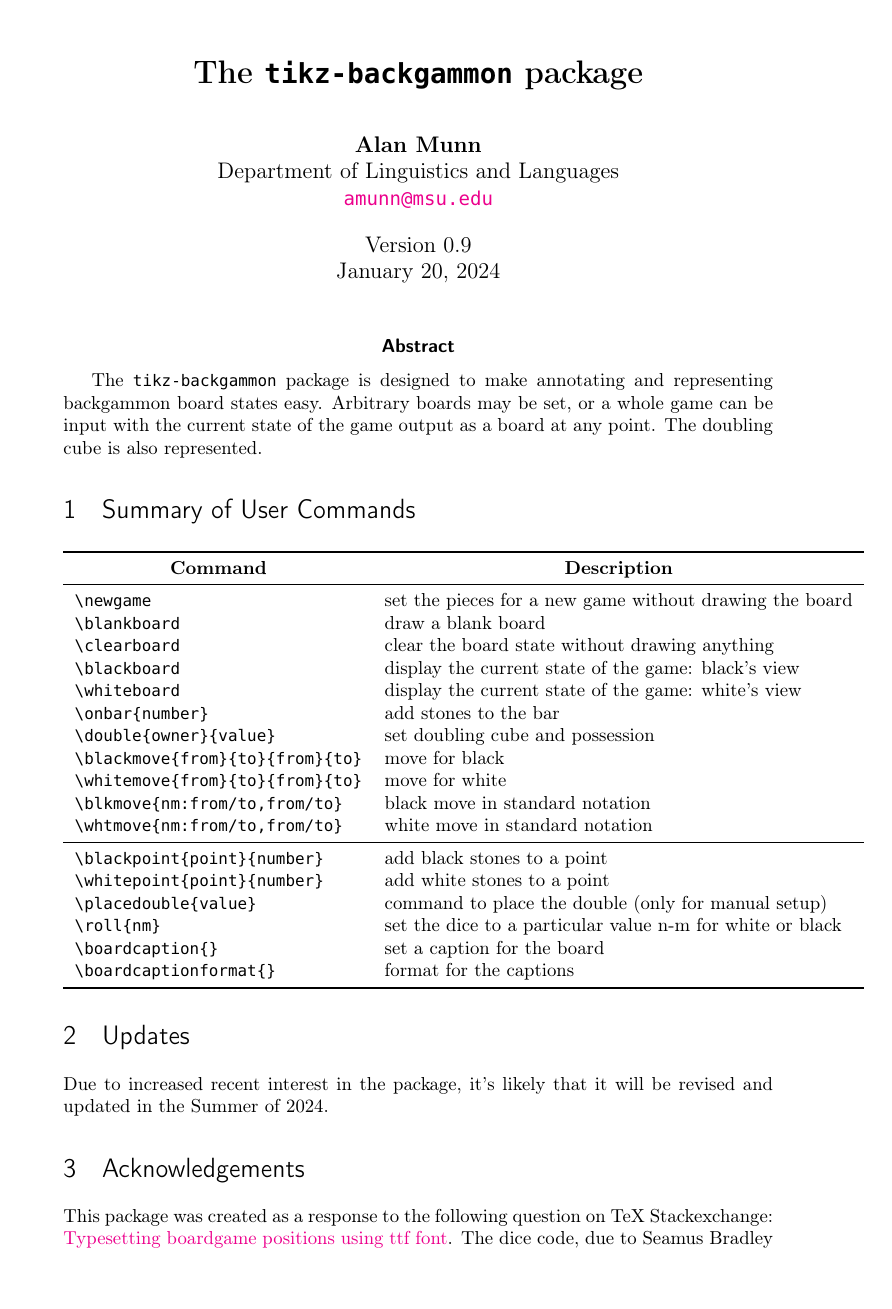
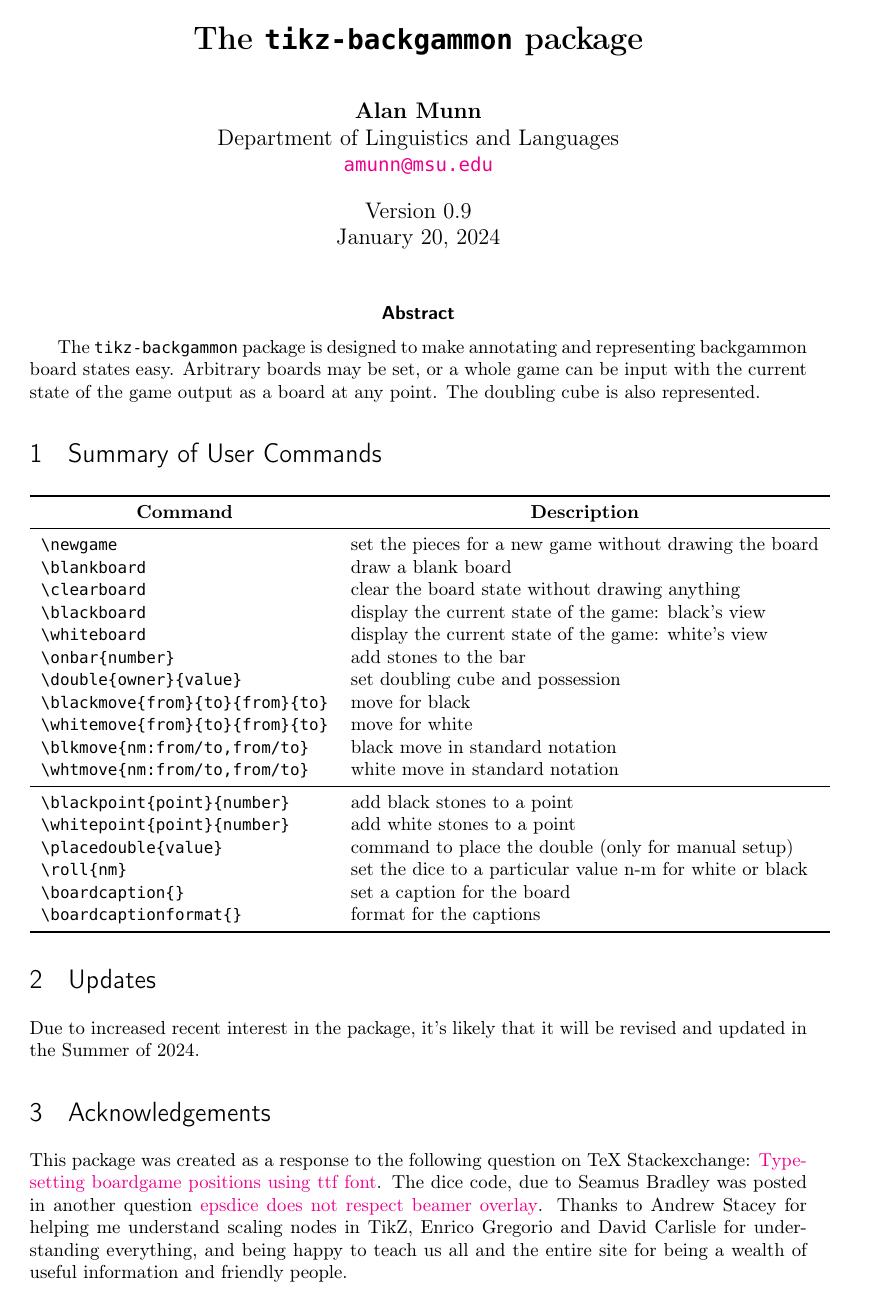
Before and after one commit to amunn/tikz-backgammon, a LaTeX document (tikz-backgammon.tex): page 1 of 2 before the commit and the whole page after it. Compiled offline with pdfLaTeX; a missing font is replaced by an installed copy or a similar font.

Commit message:
Fixed documentation

```diff
--- a/tikz-backgammon.tex
+++ b/tikz-backgammon.tex
@@ -1,9 +1,11 @@
+% !TEX TS-program = pdfLaTeX
+
 \documentclass[11pt]{article}
 \title{\textbf{The \pkg{tikz-backgammon} package}}
 \author{\textbf{Alan Munn}\\Department of Linguistics and Languages\\\texttt{\href{mailto:amunn@msu.edu}{amunn@msu.edu}}}
 \date{Version 0.9\\January 20, 2024}
 \usepackage[T1]{fontenc}
-\usepackage[margin=1.25in]{geometry}
+\usepackage[margin=1in]{geometry}
 \usepackage{titling}
 \usepackage{array, booktabs, multicol, fancyhdr, xspace,tabularx}
 \usepackage{enumitem}
```
Also changed, not shown: tikz-backgammon.pdf.
